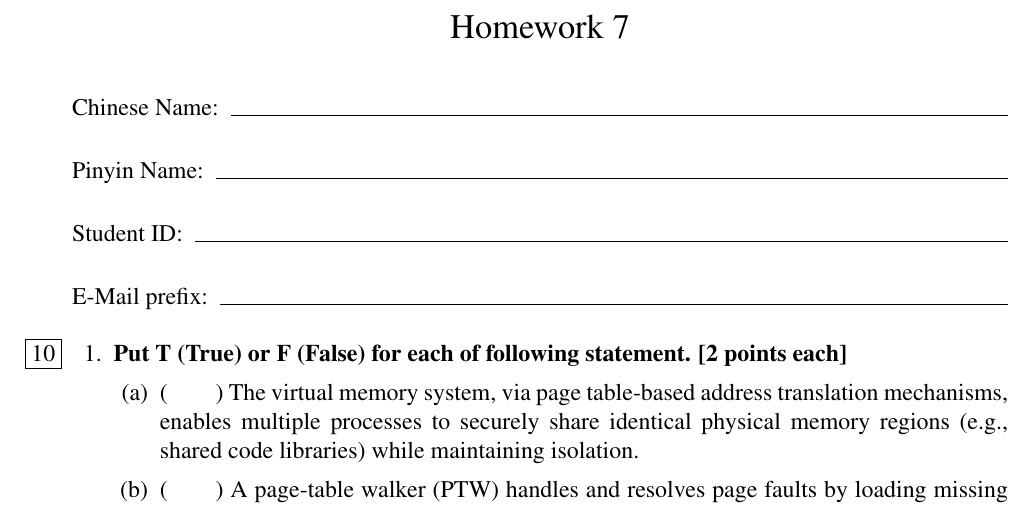
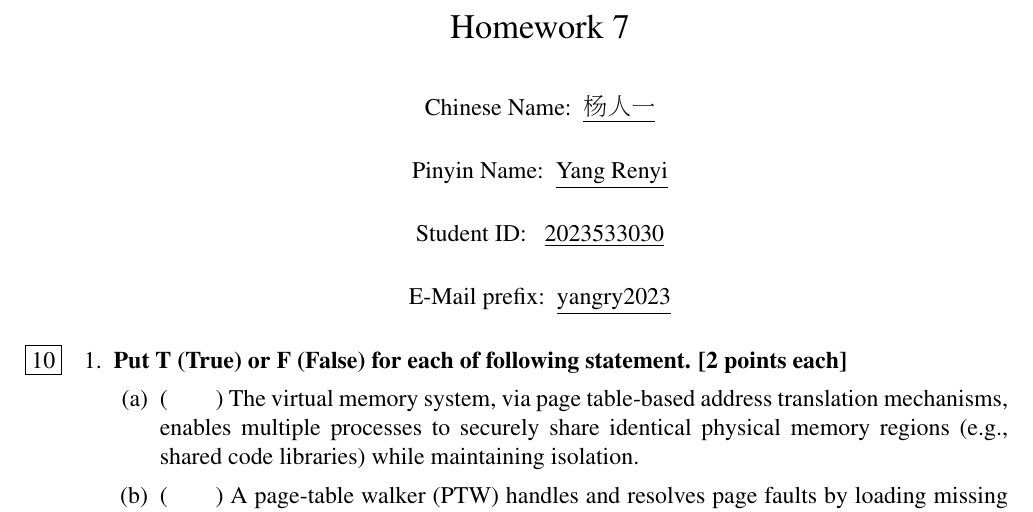
Before and after one commit to AristurtleHu/CS110, a LaTeX problem sheet (hw/hw7/homework7.tex): part of page 1 of 7, cut so that both start at the same text. Compiled offline with LaTeX, dvips and Ghostscript.

Commit message:
feat: add name

```diff
--- a/hw/hw7/homework7.tex
+++ b/hw/hw7/homework7.tex
@@ -19,7 +19,7 @@
 \usepackage{amsmath,amscd}
 \usepackage{amssymb,array}
 \usepackage{amsfonts,latexsym}
-\usepackage{graphicx,subfig,wrapfig}
+\usepackage{graphicx,wrapfig}
 \usepackage{times}
 \usepackage{psfrag,epsfig}
 \usepackage{verbatim}
@@ -37,6 +37,7 @@
 \usepackage{array}
 \usepackage{subcaption}
 \usepackage{xcolor}
+\usepackage{CJK}
 
 \usetikzlibrary{automata,positioning}
 \usetikzlibrary{arrows.meta}
@@ -110,19 +111,20 @@
     stringstyle = \color{olive}
 }
 
-
 \begin{document}
+\begin{CJK*}{UTF8}{gbsn}
     \begin{center}
 
         {\centering \Large Homework 7\\\vspace{.75cm}}
 
         \vspace{0.1cm}
-        \makebox[\textwidth]{Chinese Name:\enspace\hrulefill}\\[0.6cm]
-        \makebox[\textwidth]{Pinyin Name:\enspace\hrulefill}\\[0.6cm]
-        \makebox[\textwidth]{Student ID:\enspace\hrulefill}\\[0.6cm]
-        \makebox[\textwidth]{E-Mail prefix:\enspace\hrulefill}\\[0.5cm]
+        \makebox[\textwidth]{Chinese Name:\enspace \underline{杨人一}}\\[0.6cm]
+        \makebox[\textwidth]{Pinyin Name:\enspace \underline{Yang Renyi}}\\[0.6cm]
+        \makebox[\textwidth]{Student ID: \enspace \underline{2023533030}}\\[0.6cm]
+        \makebox[\textwidth]{E-Mail prefix:\enspace \underline{yangry2023}}\\[0.5cm]
 
     \end{center}
+\end{CJK*}
 
 \begin{questions}
     \question[10] \textbf{Put T (True) or F (False) for each of following statement. [2 points each]}
```
Also changed, not shown: 6 other files. Lines whose indentation alone changed are shown as unchanged.
